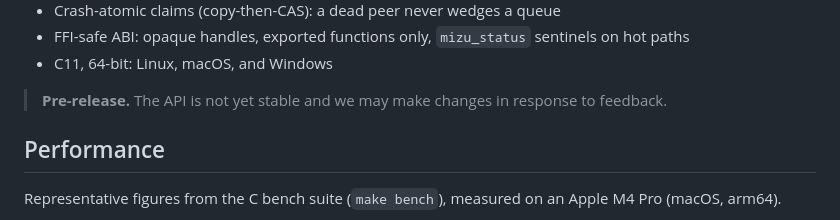
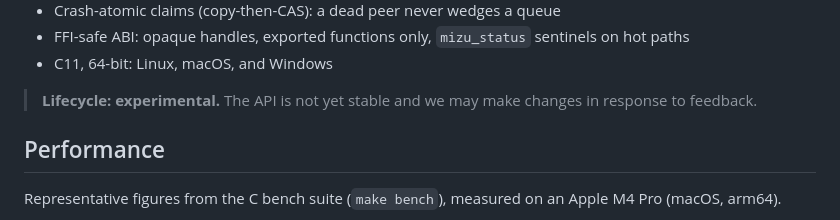
Before and after one commit to shikokuchuo/libmizu, a Markdown page: README.md, the part around one of its changes. GitHub-like rendering.

Commit message:
Reword README pre-release note and add docs badge

```diff
--- a/README.md
+++ b/README.md
@@ -26,7 +27,7 @@ The first-party bindings are [mizu](https://github.com/shikokuchuo/mizu) for R a
 - FFI-safe ABI: opaque handles, exported functions only, `mizu_status` sentinels on hot paths
 - C11, 64-bit: Linux, macOS, and Windows
 
-> **Pre-release.** The API is not yet stable and we may make changes in response to feedback.
+> **Lifecycle: experimental.** The API is not yet stable and we may make changes in response to feedback.
 
 ## Performance
 
```
Also changed, not shown: other parts of README.md (+1 -0 lines).
